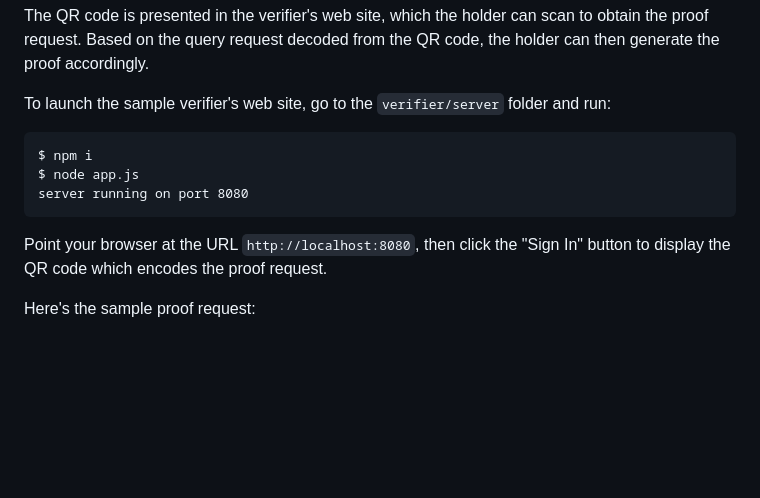
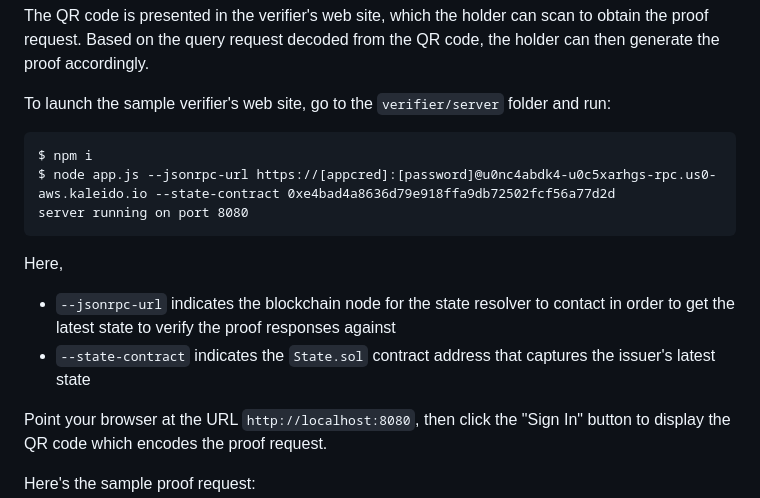
Before and after one commit to kaleido-io/kaleido-iden3-samples, a Markdown page: README.md, the part around the change. Drawn GitHub-style; blank space fills up the shorter version.

````diff
--- a/README.md
+++ b/README.md
@@ -246,9 +246,14 @@ To launch the sample verifier's web site, go to the `verifier/server` folder and
 
 ```
 $ npm i
-$ node app.js
+$ node app.js --jsonrpc-url https://[appcred]:[password]@u0nc4abdk4-u0c5xarhgs-rpc.us0-aws.kaleido.io --state-contract 0xe4bad4a8636d79e918ffa9db72502fcf56a77d2d
 server running on port 8080
 ```
+
+Here,
+
+- `--jsonrpc-url` indicates the blockchain node for the state resolver to contact in order to get the latest state to verify the proof responses against
+- `--state-contract` indicates the `State.sol` contract address that captures the issuer's latest state
 
 Point your browser at the URL `http://localhost:8080`, then click the "Sign In" button to display the QR code which encodes the proof request.
 
````
